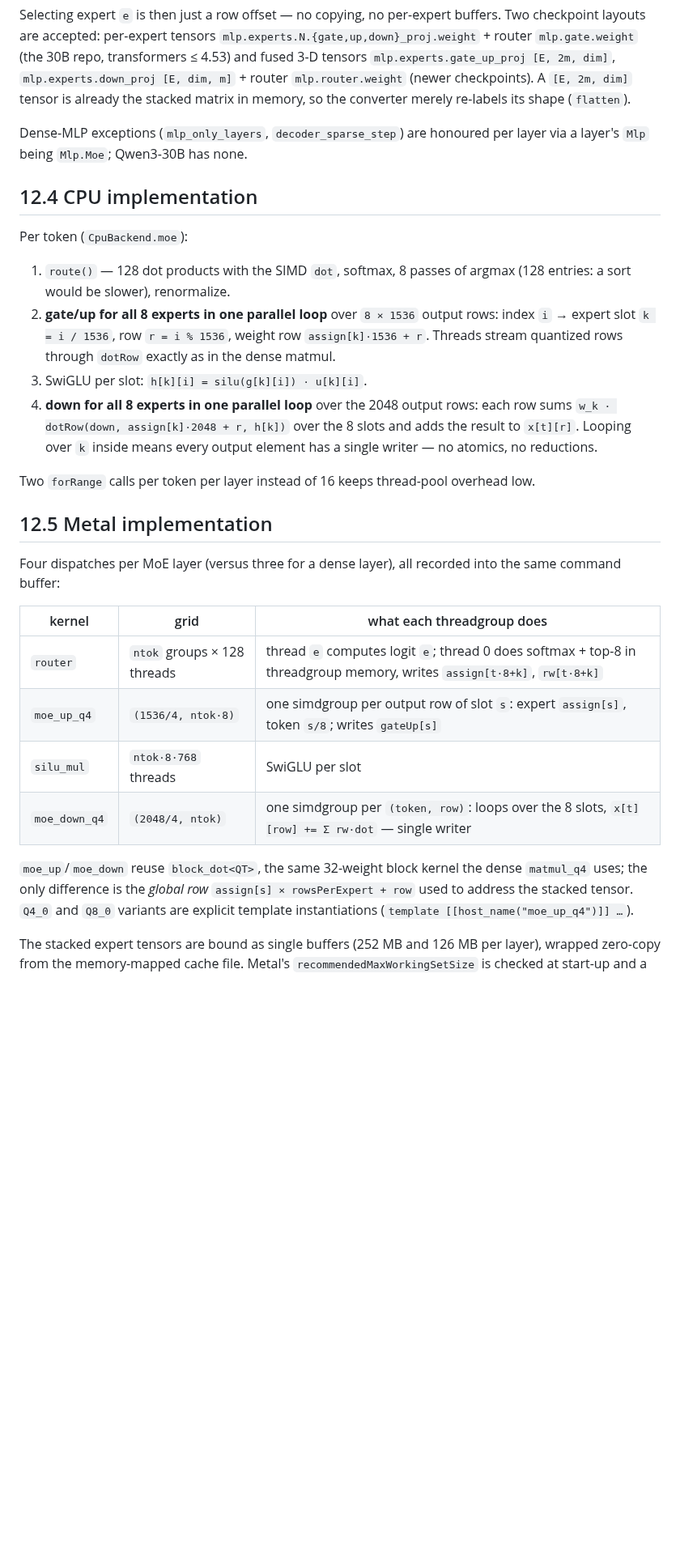
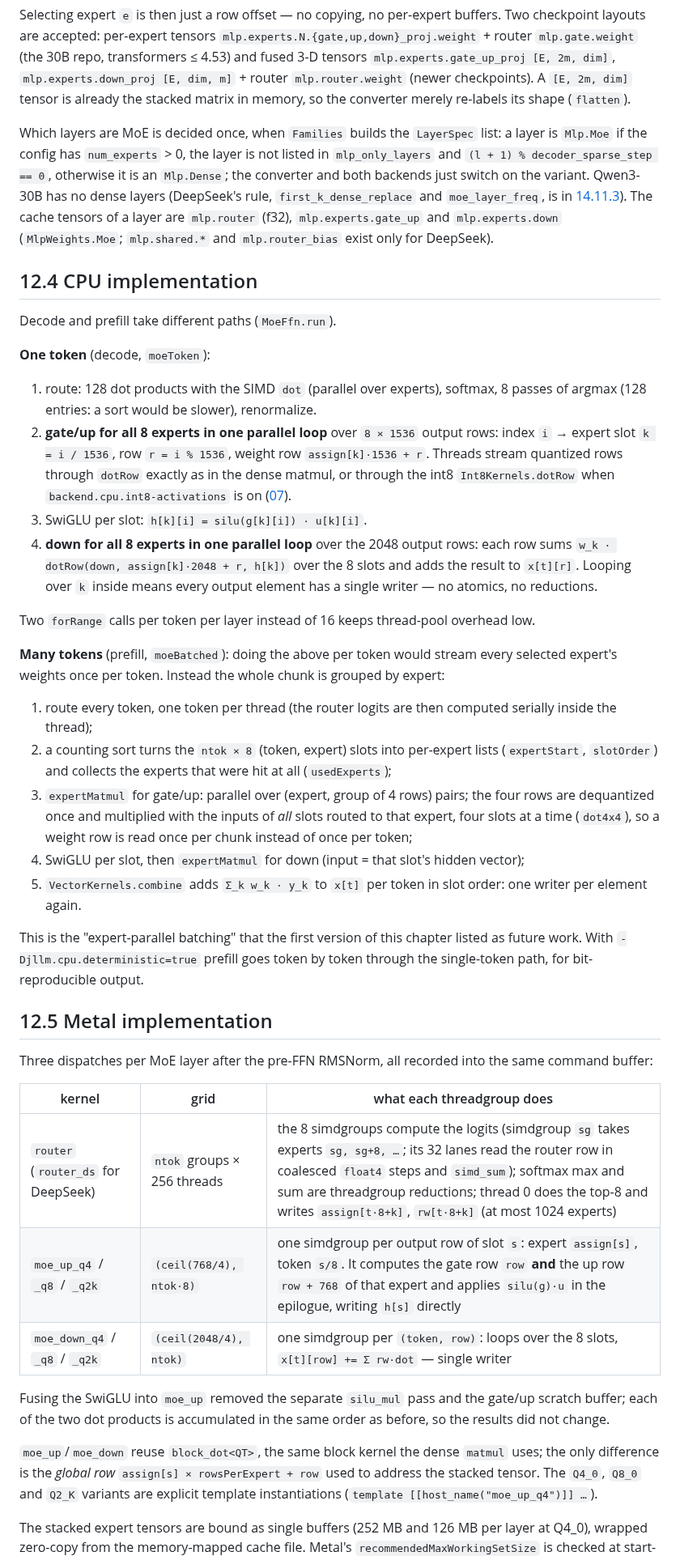
Before and after one commit to beniaminp/jllm-serve, a Markdown page: docs/12-mixture-of-experts.md, the part around one of its changes. Shown at 81% size. Rendered like a GitHub page; blank space fills up the shorter version.

Commit message:
docs: mixture of experts chapter matches typed model, grouped prefill and fused moe_up

```diff
--- a/docs/12-mixture-of-experts.md
+++ b/docs/12-mixture-of-experts.md
@@ -76,18 +81,25 @@ repo, transformers ≤ 4.53) and fused 3-D tensors `mlp.experts.gate_up_proj [E,
 `mlp.experts.down_proj [E, dim, m]` + router `mlp.router.weight` (newer checkpoints). A `[E, 2m, dim]` tensor is
 already the stacked matrix in memory, so the converter merely re-labels its shape (`flatten`).
 
-Dense-MLP exceptions (`mlp_only_layers`, `decoder_sparse_step`) are honoured per layer via
-a layer's `Mlp` being `Mlp.Moe`; Qwen3-30B has none.
+Which layers are MoE is decided once, when `Families` builds the `LayerSpec` list: a layer is `Mlp.Moe` if the
+config has `num_experts` > 0, the layer is not listed in `mlp_only_layers` and `(l + 1) % decoder_sparse_step == 0`,
+otherwise it is an `Mlp.Dense`; the converter and both backends just switch on the variant. Qwen3-30B has no dense
+layers (DeepSeek's rule, `first_k_dense_replace` and `moe_layer_freq`, is in [14.11.3](14-model-families.md#14113-mixture-of-experts-dense-prefix-routed--shared-experts)).
+The cache tensors of a layer are `mlp.router` (f32), `mlp.experts.gate_up` and `mlp.experts.down`
+(`MlpWeights.Moe`; `mlp.shared.*` and `mlp.router_bias` exist only for DeepSeek).
 
 ## 12.4 CPU implementation
 
-Per token (`CpuBackend.moe`):
+Decode and prefill take different paths (`MoeFfn.run`).
 
-1. `route()` — 128 dot products with the SIMD `dot`, softmax, 8 passes of argmax (128 entries: a sort would be
-   slower), renormalize.
+**One token** (decode, `moeToken`):
+
+1. route: 128 dot products with the SIMD `dot` (parallel over experts), softmax, 8 passes of argmax (128 entries: a
+   sort would be slower), renormalize.
 2. **gate/up for all 8 experts in one parallel loop** over `8 × 1536` output rows: index `i` → expert slot
    `k = i / 1536`, row `r = i % 1536`, weight row `assign[k]·1536 + r`. Threads stream quantized rows through
-   `dotRow` exactly as in the dense matmul.
+   `dotRow` exactly as in the dense matmul, or through the int8 `Int8Kernels.dotRow` when
+   `backend.cpu.int8-activations` is on ([07](07-cpu-backend.md)).
 3. SwiGLU per slot: `h[k][i] = silu(g[k][i]) · u[k][i]`.
 4. **down for all 8 experts in one parallel loop** over the 2048 output rows: each row sums
    `w_k · dotRow(down, assign[k]·2048 + r, h[k])` over the 8 slots and adds the result to `x[t][r]`. Looping
@@ -95,20 +107,38 @@ Per token (`CpuBackend.moe`):
 
 Two `forRange` calls per token per layer instead of 16 keeps thread-pool overhead low.
 
+**Many tokens** (prefill, `moeBatched`): doing the above per token would stream every selected expert's weights once
+per token. Instead the whole chunk is grouped by expert:
+
+1. route every token, one token per thread (the router logits are then computed serially inside the thread);
+2. a counting sort turns the `ntok × 8` (token, expert) slots into per-expert lists (`expertStart`, `slotOrder`) and
+   collects the experts that were hit at all (`usedExperts`);
+3. `expertMatmul` for gate/up: parallel over (expert, group of 4 rows) pairs; the four rows are dequantized once and
+   multiplied with the inputs of *all* slots routed to that expert, four slots at a time (`dot4x4`), so a weight row
+   is read once per chunk instead of once per token;
+4. SwiGLU per slot, then `expertMatmul` for down (input = that slot's hidden vector);
+5. `VectorKernels.combine` adds `Σ_k w_k · y_k` to `x[t]` per token in slot order: one writer per element again.
+
+This is the "expert-parallel batching" that the first version of this chapter listed as future work. With
+`-Djllm.cpu.deterministic=true` prefill goes token by token through the single-token path, for bit-reproducible
+output.
+
 ## 12.5 Metal implementation
 
-Four dispatches per MoE layer (versus three for a dense layer), all recorded into the same command buffer:
+Three dispatches per MoE layer after the pre-FFN RMSNorm, all recorded into the same command buffer:
 
 | kernel | grid | what each threadgroup does |
 |---|---|---|
-| `router` | `ntok` groups × 128 threads | thread `e` computes logit `e`; thread 0 does softmax + top-8 in threadgroup memory, writes `assign[t·8+k]`, `rw[t·8+k]` |
-| `moe_up_q4` | `(1536/4, ntok·8)` | one simdgroup per output row of slot `s`: expert `assign[s]`, token `s/8`; writes `gateUp[s]` |
-| `silu_mul` | `ntok·8·768` threads | SwiGLU per slot |
-| `moe_down_q4` | `(2048/4, ntok)` | one simdgroup per `(token, row)`: loops over the 8 slots, `x[t][row] += Σ rw·dot` — single writer |
+| `router` (`router_ds` for DeepSeek) | `ntok` groups × 256 threads | the 8 simdgroups compute the logits (simdgroup `sg` takes experts `sg, sg+8, …`; its 32 lanes read the router row in coalesced `float4` steps and `simd_sum`); softmax max and sum are threadgroup reductions; thread 0 does the top-8 and writes `assign[t·8+k]`, `rw[t·8+k]` (at most 1024 experts) |
+| `moe_up_q4` / `_q8` / `_q2k` | `(ceil(768/4), ntok·8)` | one simdgroup per output row of slot `s`: expert `assign[s]`, token `s/8`. It computes the gate row `row` **and** the up row `row + 768` of that expert and applies `silu(g)·u` in the epilogue, writing `h[s]` directly |
+| `moe_down_q4` / `_q8` / `_q2k` | `(ceil(2048/4), ntok)` | one simdgroup per `(token, row)`: loops over the 8 slots, `x[t][row] += Σ rw·dot` — single writer |
 
-`moe_up`/`moe_down` reuse `block_dot<QT>`, the same 32-weight block kernel the dense `matmul_q4` uses; the
-only difference is the *global row* `assign[s] × rowsPerExpert + row` used to address the stacked tensor.
-`Q4_0` and `Q8_0` variants are explicit template instantiations (`template [[host_name("moe_up_q4")]] …`).
+Fusing the SwiGLU into `moe_up` removed the separate `silu_mul` pass and the gate/up scratch buffer; each of the two
+dot products is accumulated in the same order as before, so the results did not change.
 
-The stacked expert tensors are bound as single buffers (252 MB and 126 MB per layer), wrapped zero-copy from
+`moe_up`/`moe_down` reuse `block_dot<QT>`, the same block kernel the dense `matmul` uses; the only difference is the
+*global row* `assign[s] × rowsPerExpert + row` used to address the stacked tensor. The `Q4_0`, `Q8_0` and `Q2_K`
+variants are explicit template instantiations (`template [[host_name("moe_up_q4")]] …`).
+
+The stacked expert tensors are bound as single buffers (252 MB and 126 MB per layer at Q4_0), wrapped zero-copy from
 the memory-mapped cache file. Metal's `recommendedMaxWorkingSetSize` is checked at start-up and a warning is
```
Also changed, not shown: other parts of docs/12-mixture-of-experts.md (+35 -14 lines).
